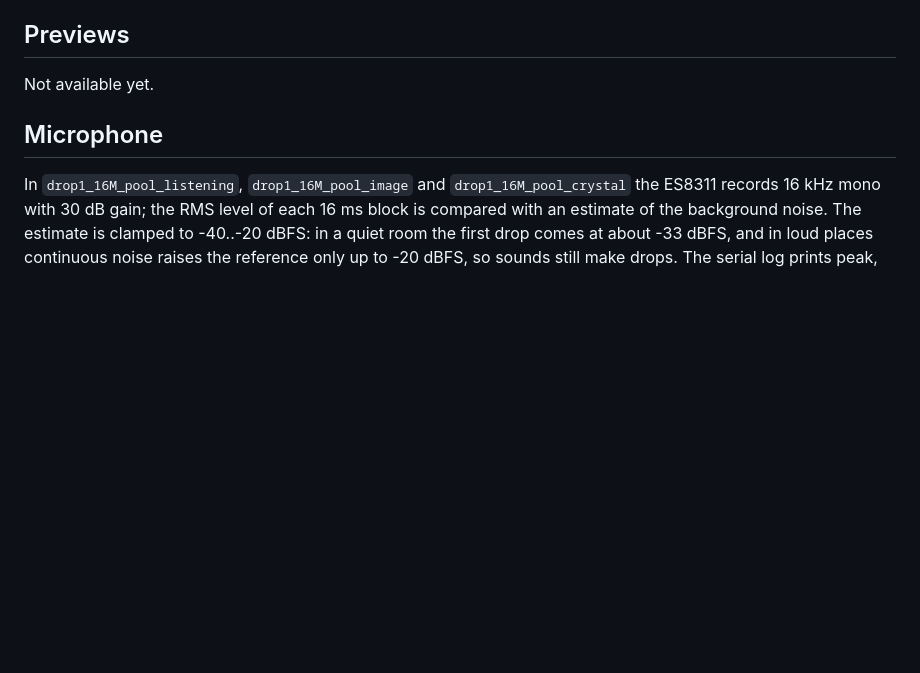
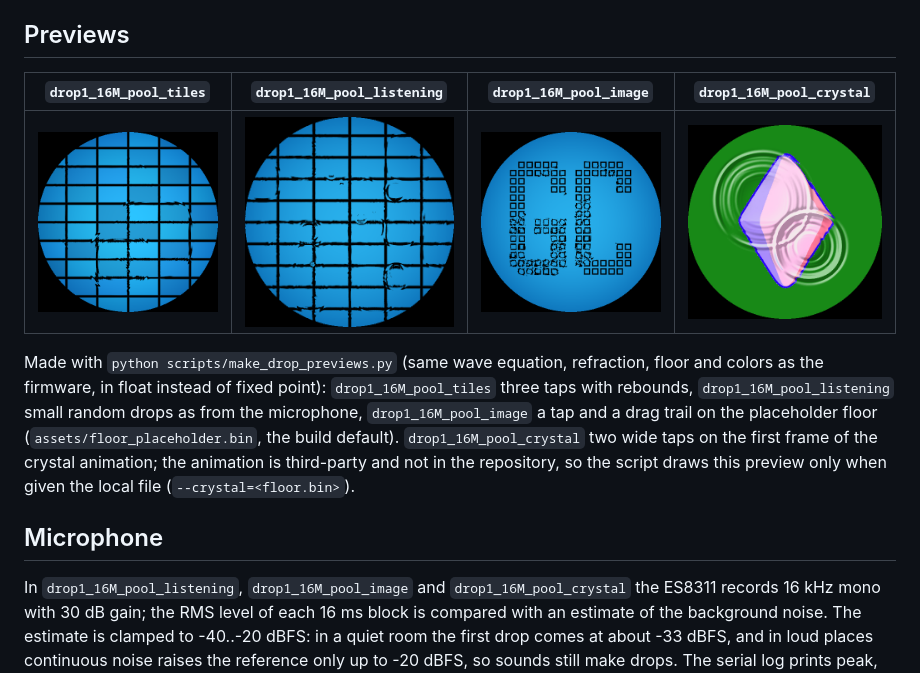
Before and after one commit to ghedolo/ORound, a Markdown page: docs/drop.md, the part around the change. Drawn GitHub-style; pictures changed too: assets/previews/drop1_16M_pool_crystal.png (added), assets/previews/drop1_16M_pool_image.png (added), assets/previews/drop1_16M_pool_listening.png (added); blank space fills up the shorter version.

```diff
--- a/docs/drop.md
+++ b/docs/drop.md
@@ -31,7 +31,17 @@ Back to the [main README](../README.md).
 
 ## Previews
 
-Not available yet.
+| `drop1_16M_pool_tiles` | `drop1_16M_pool_listening` | `drop1_16M_pool_image` | `drop1_16M_pool_crystal` |
+|---|---|---|---|
+| ![drop1_16M_pool_tiles](../assets/previews/drop1_16M_pool_tiles.png) | ![drop1_16M_pool_listening](../assets/previews/drop1_16M_pool_listening.png) | ![drop1_16M_pool_image](../assets/previews/drop1_16M_pool_image.png) | ![drop1_16M_pool_crystal](../assets/previews/drop1_16M_pool_crystal.png) |
+
+Made with `python scripts/make_drop_previews.py` (same wave equation, refraction, floor and
+colors as the firmware, in float instead of fixed point): `drop1_16M_pool_tiles` three taps
+with rebounds, `drop1_16M_pool_listening` small random drops as from the microphone,
+`drop1_16M_pool_image` a tap and a drag trail on the placeholder floor
+(`assets/floor_placeholder.bin`, the build default). `drop1_16M_pool_crystal` two wide taps on the
+first frame of the crystal animation; the animation is third-party and not in the repository,
+so the script draws this preview only when given the local file (`--crystal=<floor.bin>`).
 
 ## Microphone
 
```
Also changed, not shown: README.md (+10 -14 lines), 3 other files.
